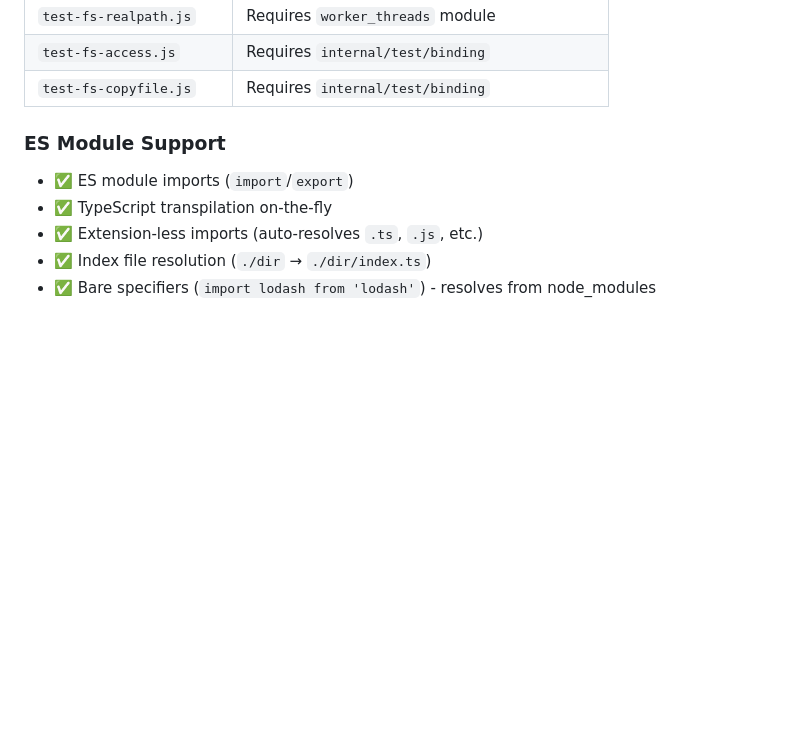
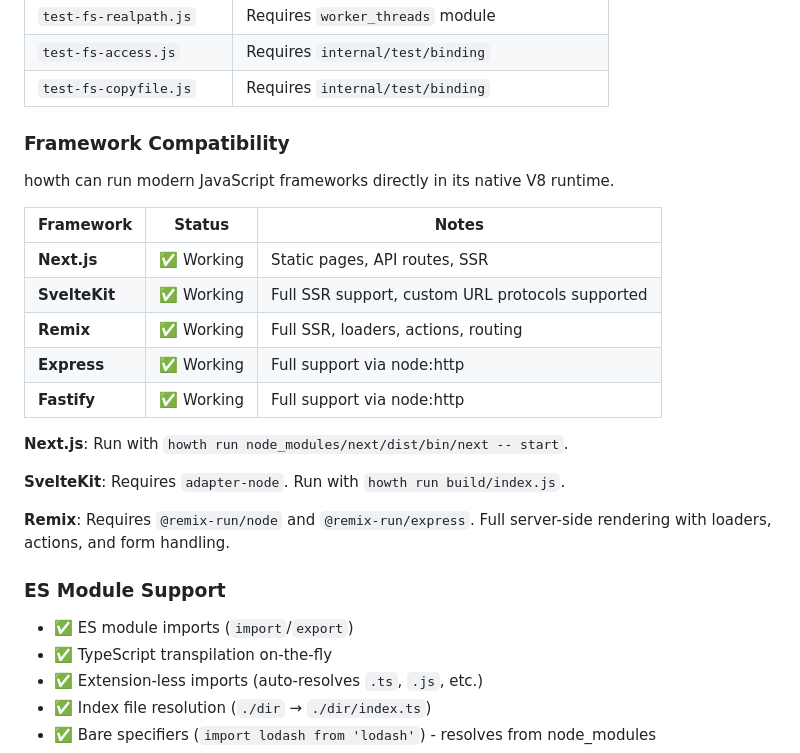
Before and after one commit to jschatz1/howth, a Markdown page: README.md, the part around the change. Drawn GitHub-style; blank space fills up the shorter version.

Commit message:
docs: add framework compatibility section (Next.js, SvelteKit, Remix)

```diff
--- a/README.md
+++ b/README.md
@@ -326,6 +326,24 @@ HOWTH_BIN=$(pwd)/target/debug/howth node tests/node_compat/run-tests.js
 | `test-fs-realpath.js` | Requires `worker_threads` module |
 | `test-fs-access.js` | Requires `internal/test/binding` |
 | `test-fs-copyfile.js` | Requires `internal/test/binding` |
+
+### Framework Compatibility
+
+howth can run modern JavaScript frameworks directly in its native V8 runtime.
+
+| Framework | Status | Notes |
+|-----------|--------|-------|
+| **Next.js** | ✅ Working | Static pages, API routes, SSR |
+| **SvelteKit** | ✅ Working | Full SSR support, custom URL protocols supported |
+| **Remix** | ✅ Working | Full SSR, loaders, actions, routing |
+| **Express** | ✅ Working | Full support via node:http |
+| **Fastify** | ✅ Working | Full support via node:http |
+
+**Next.js**: Run with `howth run node_modules/next/dist/bin/next -- start`.
+
+**SvelteKit**: Requires `adapter-node`. Run with `howth run build/index.js`.
+
+**Remix**: Requires `@remix-run/node` and `@remix-run/express`. Full server-side rendering with loaders, actions, and form handling.
 
 ### ES Module Support
 
```
